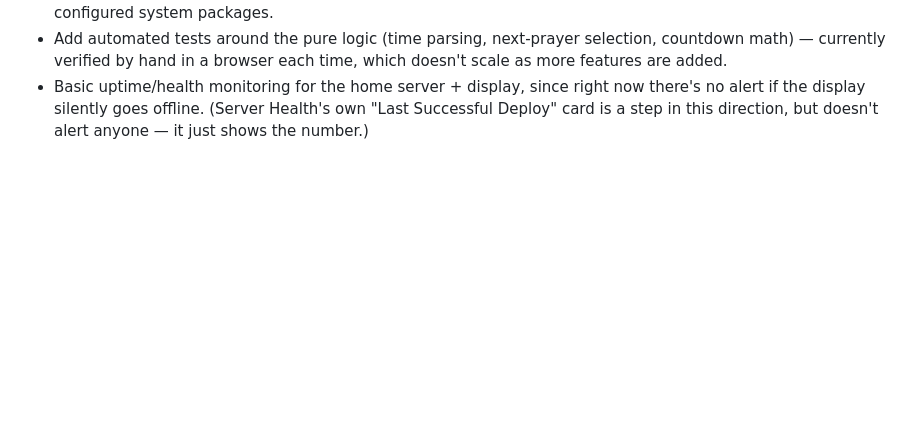
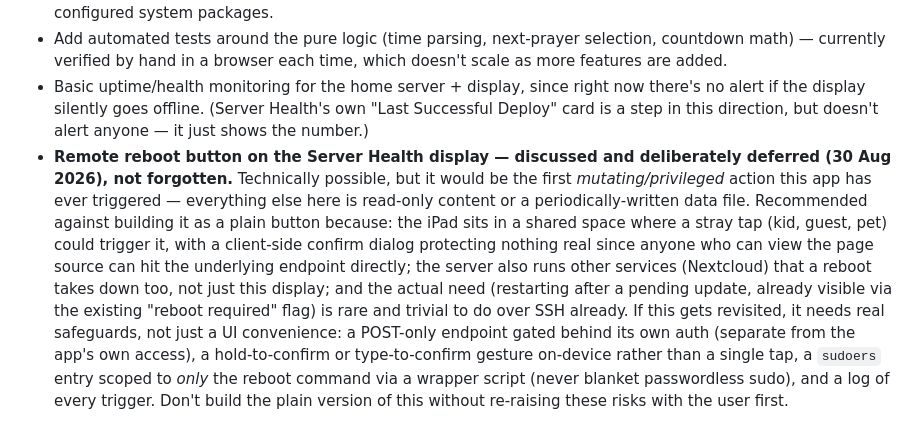
Before and after one commit to amarmohammed398/home-dashboard-hub, a Markdown page: ARCHITECTURE.md, the part around the change. Rendered like a GitHub page; blank space fills up the shorter version.

Commit message:
Document remote-reboot idea as deliberately deferred, not built
Co-Authored-By: Claude Sonnet 5 <noreply@anthropic.com>

```diff
--- a/ARCHITECTURE.md
+++ b/ARCHITECTURE.md
@@ -468,3 +468,23 @@ sections above):
   right now there's no alert if the display silently goes offline.
   (Server Health's own "Last Successful Deploy" card is a step in this
   direction, but doesn't alert anyone — it just shows the number.)
+- **Remote reboot button on the Server Health display — discussed and
+  deliberately deferred (30 Aug 2026), not forgotten.** Technically
+  possible, but it would be the first *mutating/privileged* action this
+  app has ever triggered — everything else here is read-only content
+  or a periodically-written data file. Recommended against building it
+  as a plain button because: the iPad sits in a shared space where a
+  stray tap (kid, guest, pet) could trigger it, with a client-side
+  confirm dialog protecting nothing real since anyone who can view the
+  page source can hit the underlying endpoint directly; the server also
+  runs other services (Nextcloud) that a reboot takes down too, not
+  just this display; and the actual need (restarting after a pending
+  update, already visible via the existing "reboot required" flag) is
+  rare and trivial to do over SSH already. If this gets revisited, it
+  needs real safeguards, not just a UI convenience: a POST-only
+  endpoint gated behind its own auth (separate from the app's own
+  access), a hold-to-confirm or type-to-confirm gesture on-device
+  rather than a single tap, a `sudoers` entry scoped to *only* the
+  reboot command via a wrapper script (never blanket passwordless
+  sudo), and a log of every trigger. Don't build the plain version of
+  this without re-raising these risks with the user first.
```
